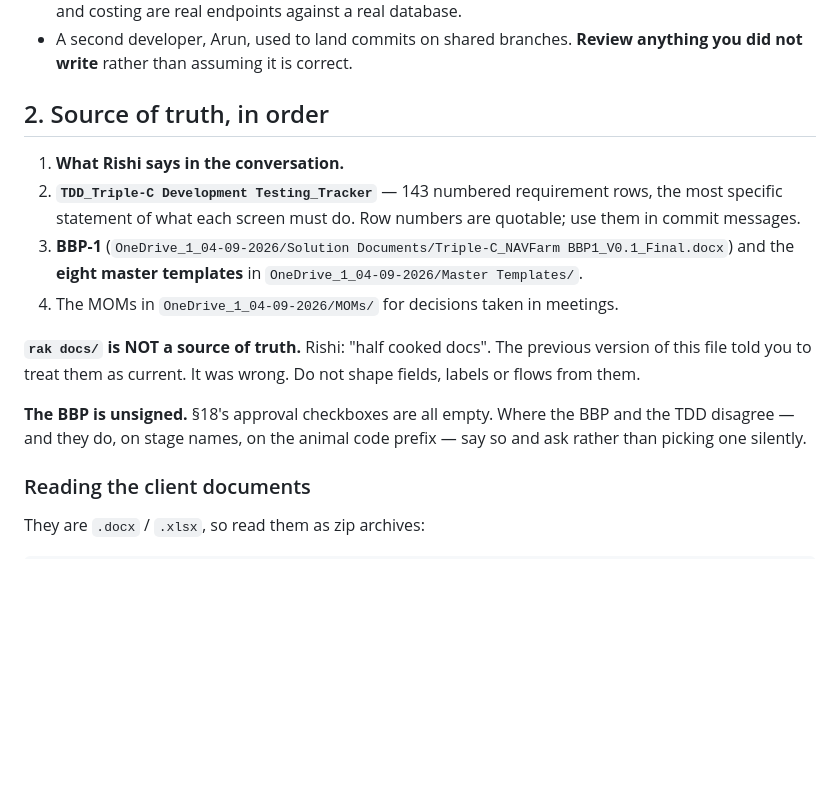
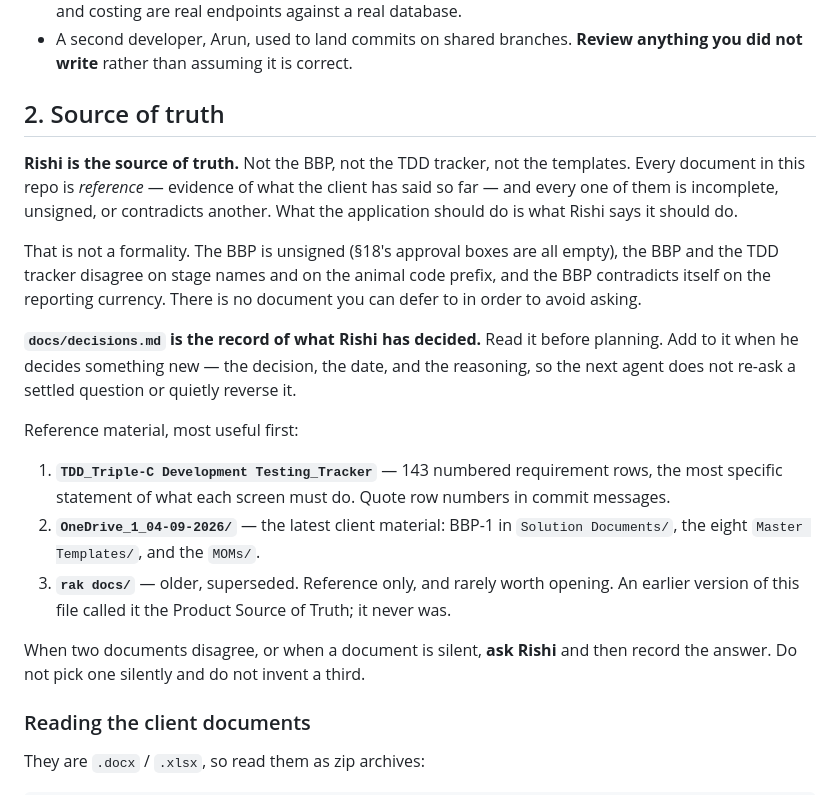
Before and after one commit to nero-047/navfarm, a Markdown page: AGENTS.md, the part around the change. Rendered like a GitHub page; blank space fills up the shorter version.

```diff
--- a/AGENTS.md
+++ b/AGENTS.md
@@ -44,24 +44,37 @@ this file and Rishi disagree, **Rishi wins** — say so and update this file.
 - A second developer, Arun, used to land commits on shared branches. **Review
   anything you did not write** rather than assuming it is correct.
 
-## 2. Source of truth, in order
+## 2. Source of truth
 
-1. **What Rishi says in the conversation.**
-2. **`TDD_Triple-C Development Testing_Tracker`** — 143 numbered requirement
-   rows, the most specific statement of what each screen must do. Row numbers
-   are quotable; use them in commit messages.
-3. **BBP-1** (`OneDrive_1_04-09-2026/Solution Documents/Triple-C_NAVFarm
-   BBP1_V0.1_Final.docx`) and the **eight master templates** in
-   `OneDrive_1_04-09-2026/Master Templates/`.
-4. The MOMs in `OneDrive_1_04-09-2026/MOMs/` for decisions taken in meetings.
+**Rishi is the source of truth.** Not the BBP, not the TDD tracker, not the
+templates. Every document in this repo is *reference* — evidence of what the
+client has said so far — and every one of them is incomplete, unsigned, or
+contradicts another. What the application should do is what Rishi says it
+should do.
 
-**`rak docs/` is NOT a source of truth.** Rishi: "half cooked docs". The
-previous version of this file told you to treat them as current. It was wrong.
-Do not shape fields, labels or flows from them.
+That is not a formality. The BBP is unsigned (§18's approval boxes are all
+empty), the BBP and the TDD tracker disagree on stage names and on the animal
+code prefix, and the BBP contradicts itself on the reporting currency. There is
+no document you can defer to in order to avoid asking.
 
-**The BBP is unsigned.** §18's approval checkboxes are all empty. Where the
-BBP and the TDD disagree — and they do, on stage names, on the animal code
-prefix — say so and ask rather than picking one silently.
+**`docs/decisions.md` is the record of what Rishi has decided.** Read it before
+planning. Add to it when he decides something new — the decision, the date, and
+the reasoning, so the next agent does not re-ask a settled question or quietly
+reverse it.
+
+Reference material, most useful first:
+
+1. **`TDD_Triple-C Development Testing_Tracker`** — 143 numbered requirement
+   rows, the most specific statement of what each screen must do. Quote row
+   numbers in commit messages.
+2. **`OneDrive_1_04-09-2026/`** — the latest client material: BBP-1 in
+   `Solution Documents/`, the eight `Master Templates/`, and the `MOMs/`.
+3. **`rak docs/`** — older, superseded. Reference only, and rarely worth
+   opening. An earlier version of this file called it the Product Source of
+   Truth; it never was.
+
+When two documents disagree, or when a document is silent, **ask Rishi** and
+then record the answer. Do not pick one silently and do not invent a third.
 
 ### Reading the client documents
 
```
Also changed, not shown: docs/decisions.md (added, +227 -0 lines).
